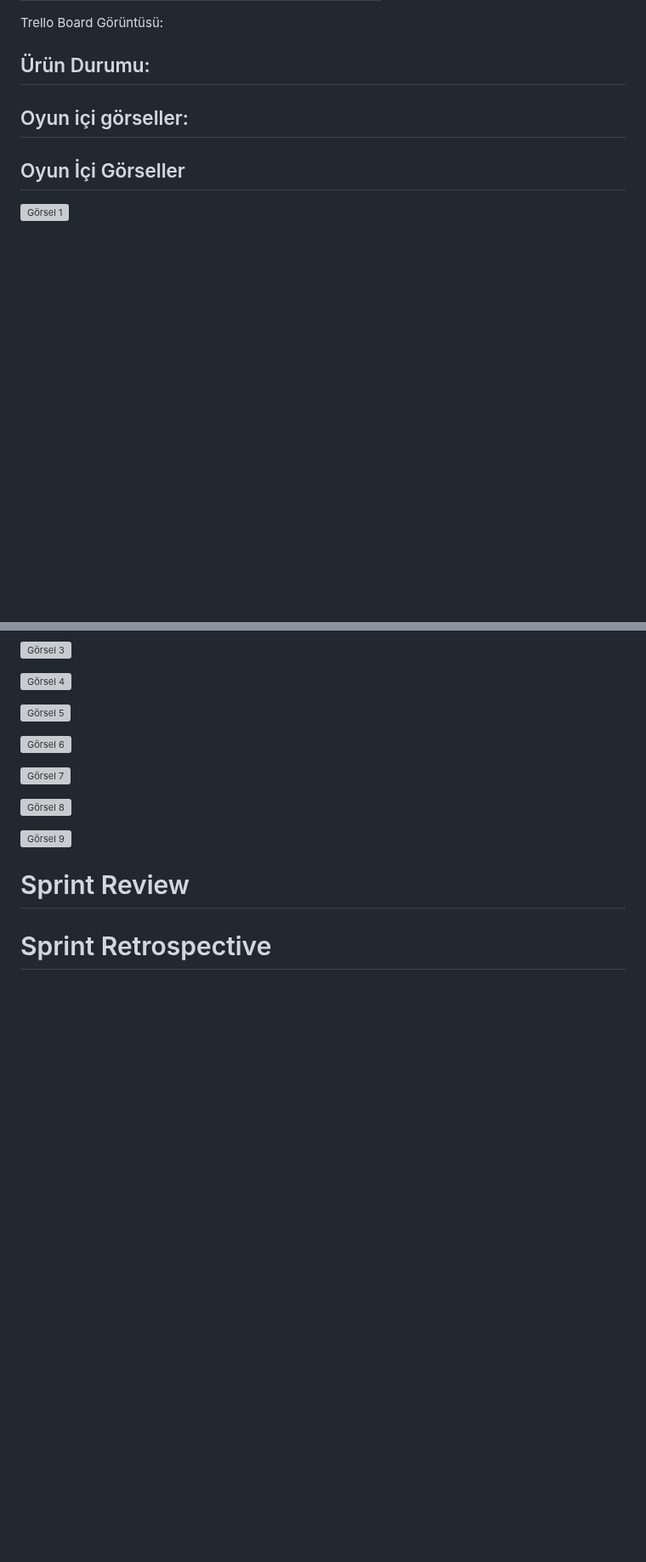
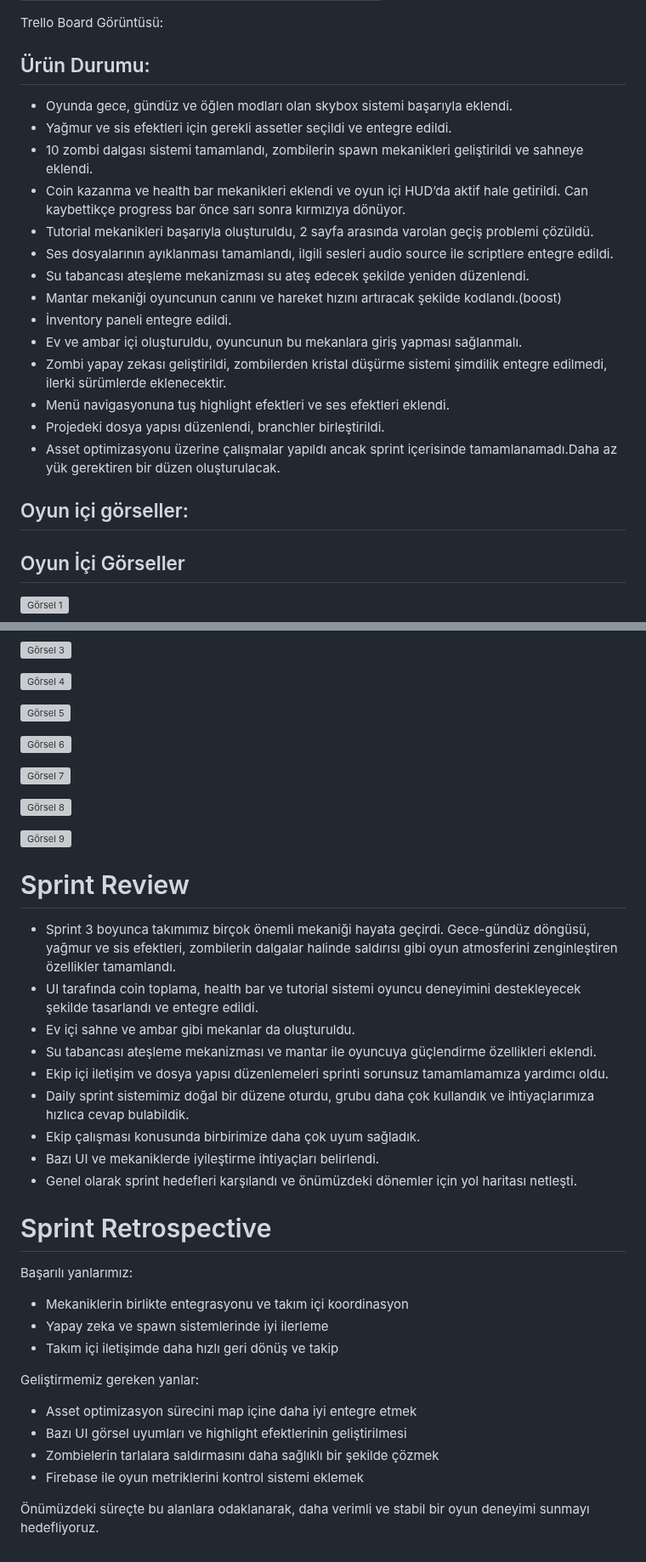
Before and after one commit to fundanedir1/grup23repository, a Markdown page: README.md, 2 parts joined by grey strips. Shown at 85% size. GitHub-like rendering; blank space fills up the shorter version; grey boxes are pictures that could not be loaded.

Commit message:
sprint3 notları eklendi

```diff
--- a/README.md
+++ b/README.md
@@ -407,7 +403,20 @@ Trello Board Görüntüsü:
 
 ## Ürün Durumu:
 
-
+* Oyunda gece, gündüz ve öğlen modları olan skybox sistemi başarıyla eklendi.
+* Yağmur ve sis efektleri için gerekli assetler seçildi ve entegre edildi.
+* 10 zombi dalgası sistemi tamamlandı, zombilerin spawn mekanikleri geliştirildi ve sahneye eklendi.
+* Coin kazanma ve health bar mekanikleri eklendi ve oyun içi HUD’da aktif hale getirildi. Can kaybettikçe progress bar önce sarı sonra kırmızıya dönüyor.
+* Tutorial mekanikleri başarıyla oluşturuldu, 2 sayfa arasında varolan geçiş problemi çözüldü.
+* Ses dosyalarının ayıklanması tamamlandı, ilgili sesleri audio source ile scriptlere entegre edildi.
+* Su tabancası ateşleme mekanizması su ateş edecek şekilde yeniden düzenlendi.
+* Mantar mekaniği oyuncunun canını ve hareket hızını artıracak şekilde kodlandı.(boost)
+* İnventory paneli entegre edildi.
+* Ev ve ambar içi oluşturuldu, oyuncunun bu mekanlara giriş yapması sağlanmalı.
+* Zombi yapay zekası geliştirildi, zombilerden kristal düşürme sistemi şimdilik entegre edilmedi, ilerki sürümlerde eklenecektir.
+* Menü navigasyonuna tuş highlight efektleri ve ses efektleri eklendi.
+* Projedeki dosya yapısı düzenlendi, branchler birleştirildi.
+* Asset optimizasyonu üzerine çalışmalar yapıldı ancak sprint içerisinde tamamlanamadı.Daha az yük gerektiren bir düzen oluşturulacak.
 
 
 ## Oyun içi görseller:
@@ -442,4 +451,27 @@ Trello Board Görüntüsü:
 
 # Sprint Review
 
+* Sprint 3 boyunca takımımız birçok önemli mekaniği hayata geçirdi. Gece-gündüz döngüsü, yağmur ve sis efektleri, zombilerin dalgalar halinde saldırısı gibi oyun atmosferini zenginleştiren özellikler tamamlandı.
+* UI tarafında coin toplama, health bar ve tutorial sistemi oyuncu deneyimini destekleyecek şekilde tasarlandı ve entegre edildi.
+* Ev içi sahne ve ambar gibi mekanlar da oluşturuldu.
+* Su tabancası ateşleme mekanizması ve mantar ile oyuncuya güçlendirme özellikleri eklendi.
+* Ekip içi iletişim ve dosya yapısı düzenlemeleri sprinti sorunsuz tamamlamamıza yardımcı oldu.
+* Daily sprint sistemimiz doğal bir düzene oturdu, grubu daha çok kullandık ve ihtiyaçlarımıza hızlıca cevap bulabildik.
+* Ekip çalışması konusunda birbirimize daha çok uyum sağladık.
+* Bazı UI ve mekaniklerde iyileştirme ihtiyaçları belirlendi.
+* Genel olarak sprint hedefleri karşılandı ve önümüzdeki dönemler için yol haritası netleşti.
+
 # Sprint Retrospective
+
+Başarılı yanlarımız:
+* Mekaniklerin birlikte entegrasyonu ve takım içi koordinasyon
+* Yapay zeka ve spawn sistemlerinde iyi ilerleme
+* Takım içi iletişimde daha hızlı geri dönüş ve takip
+
+Geliştirmemiz gereken yanlar:
+* Asset optimizasyon sürecini map içine daha iyi entegre etmek
+* Bazı UI görsel uyumları ve highlight efektlerinin geliştirilmesi
+* Zombielerin tarlalara saldırmasını daha sağlıklı bir şekilde çözmek
+* Firebase ile oyun metriklerini kontrol sistemi eklemek
+
+Önümüzdeki süreçte bu alanlara odaklanarak, daha verimli ve stabil bir oyun deneyimi sunmayı hedefliyoruz.
```
Also changed, not shown: other parts of README.md (+2 -6 lines).
